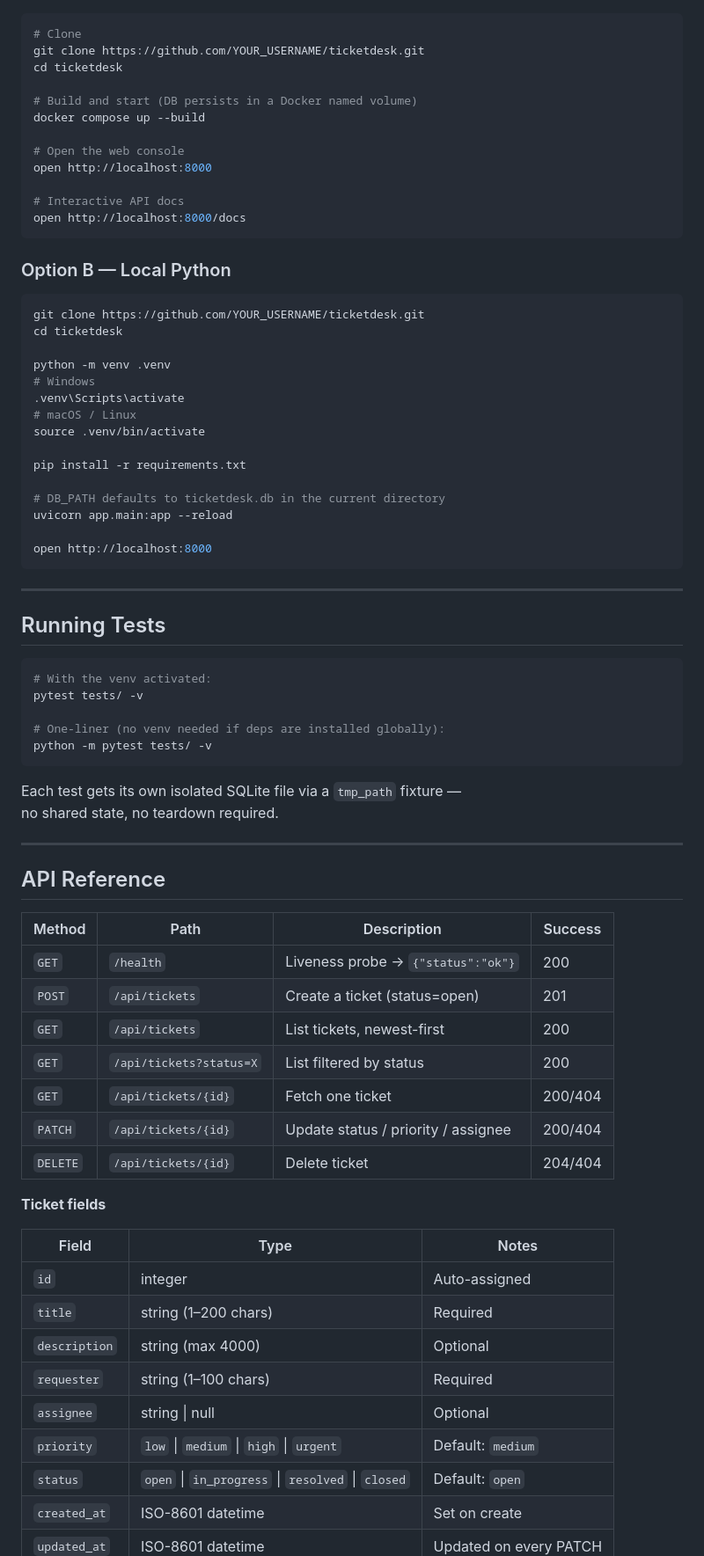
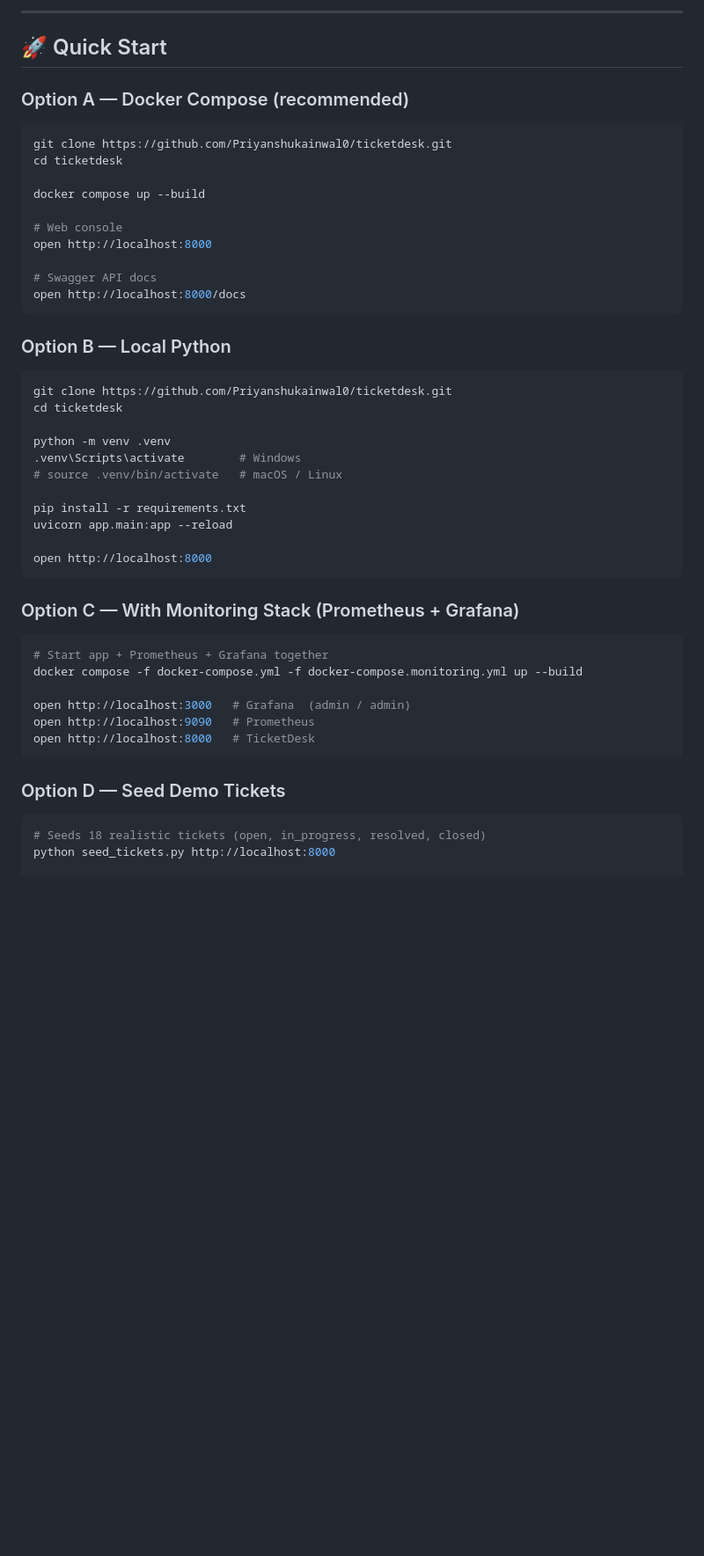
Before and after one commit to Priyanshukainwal0/ticketdesk, a Markdown page: README.md, the part around one of its changes. Shown at 88% size. GitHub-like rendering; blank space fills up the shorter version.

Commit message:
docs: modernize README with full feature overview, architecture, stack table, terraform, monitoring, all phases

````diff
--- a/README.md
+++ b/README.md
@@ -44,79 +101,52 @@ Real app · real deployment target · real CI pipeline.
+---
+
+## 🚀 Quick Start
+
+### Option A — Docker Compose (recommended)
 
 ```bash
-# Clone
-git clone https://github.com/YOUR_USERNAME/ticketdesk.git
+git clone https://github.com/Priyanshukainwal0/ticketdesk.git
 cd ticketdesk
 
-# Build and start (DB persists in a Docker named volume)
 docker compose up --build
 
-# Open the web console
+# Web console
 open http://localhost:8000
 
-# Interactive API docs
+# Swagger API docs
 open http://localhost:8000/docs
 ```
 
 ### Option B — Local Python
 
 ```bash
-git clone https://github.com/YOUR_USERNAME/ticketdesk.git
+git clone https://github.com/Priyanshukainwal0/ticketdesk.git
 cd ticketdesk
 
 python -m venv .venv
-# Windows
-.venv\Scripts\activate
-# macOS / Linux
-source .venv/bin/activate
+.venv\Scripts\activate        # Windows
+# source .venv/bin/activate   # macOS / Linux
 
 pip install -r requirements.txt
-
-# DB_PATH defaults to ticketdesk.db in the current directory
 uvicorn app.main:app --reload
 
 open http://localhost:8000
 ```
 
----
-
-## Running Tests
+### Option C — With Monitoring Stack (Prometheus + Grafana)
 
 ```bash
-# With the venv activated:
-pytest tests/ -v
+# Start app + Prometheus + Grafana together
+docker compose -f docker-compose.yml -f docker-compose.monitoring.yml up --build
 
-# One-liner (no venv needed if deps are installed globally):
-python -m pytest tests/ -v
+open http://localhost:3000   # Grafana  (admin / admin)
+open http://localhost:9090   # Prometheus
+open http://localhost:8000   # TicketDesk
 ```
 
-Each test gets its own isolated SQLite file via a `tmp_path` fixture —
-no shared state, no teardown required.
+### Option D — Seed Demo Tickets
 
----
+```bash
+# Seeds 18 realistic tickets (open, in_progress, resolved, closed)
+python seed_tickets.py http://localhost:8000
 
-## API Reference
-
-| Method   | Path                    | Description                              | Success |
-|----------|-------------------------|------------------------------------------|---------|
-| `GET`    | `/health`               | Liveness probe → `{"status":"ok"}`       | 200     |
-| `POST`   | `/api/tickets`          | Create a ticket (status=open)            | 201     |
-| `GET`    | `/api/tickets`          | List tickets, newest-first               | 200     |
-| `GET`    | `/api/tickets?status=X` | List filtered by status                  | 200     |
-| `GET`    | `/api/tickets/{id}`     | Fetch one ticket                         | 200/404 |
-| `PATCH`  | `/api/tickets/{id}`     | Update status / priority / assignee      | 200/404 |
-| `DELETE` | `/api/tickets/{id}`     | Delete ticket                            | 204/404 |
-
-**Ticket fields**
-
-| Field         | Type                                      | Notes                        |
-|---------------|-------------------------------------------|------------------------------|
-| `id`          | integer                                   | Auto-assigned                |
-| `title`       | string (1–200 chars)                      | Required                     |
-| `description` | string (max 4000)                         | Optional                     |
-| `requester`   | string (1–100 chars)                      | Required                     |
-| `assignee`    | string \| null                            | Optional                     |
-| `priority`    | `low` \| `medium` \| `high` \| `urgent`   | Default: `medium`            |
-| `status`      | `open` \| `in_progress` \| `resolved` \| `closed` | Default: `open`    |
-| `created_at`  | ISO-8601 datetime                         | Set on create                |
-| `updated_at`  | ISO-8601 datetime                         | Updated on every PATCH       |
-
````
Also changed, not shown: other parts of README.md (+266 -83 lines).
